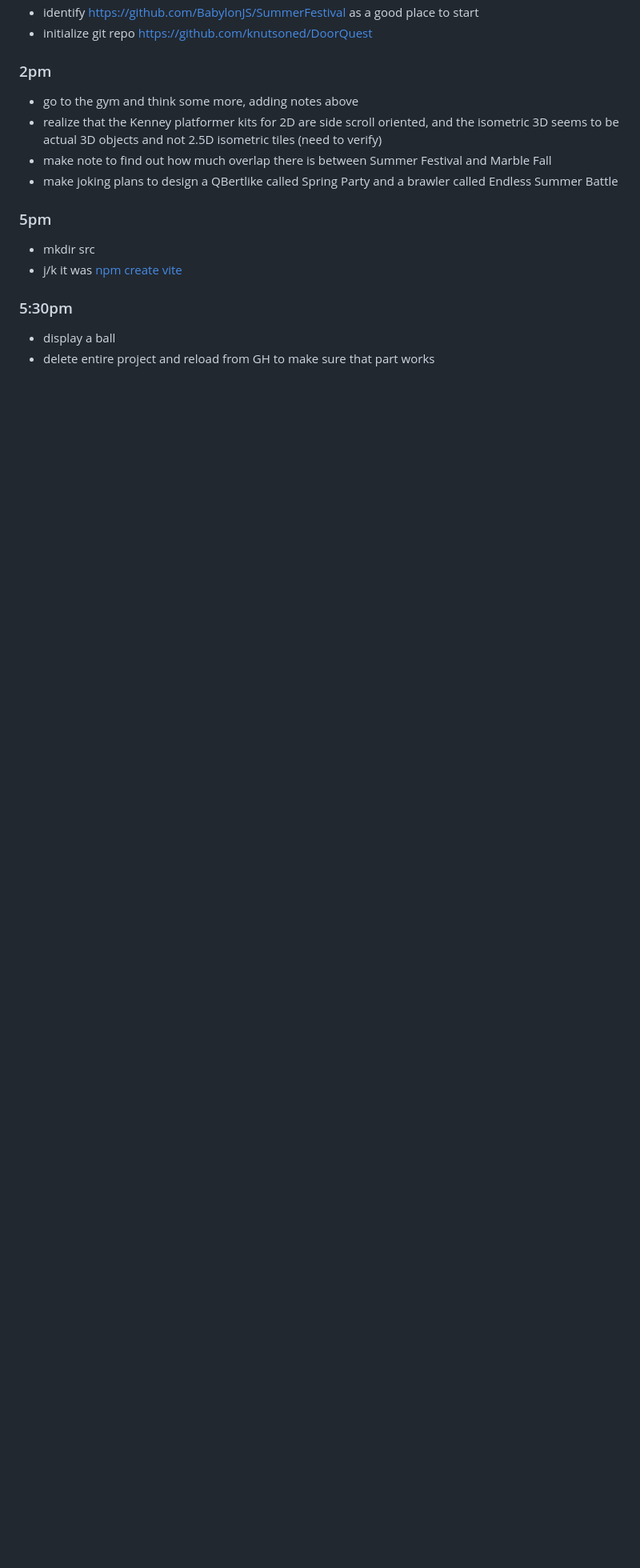
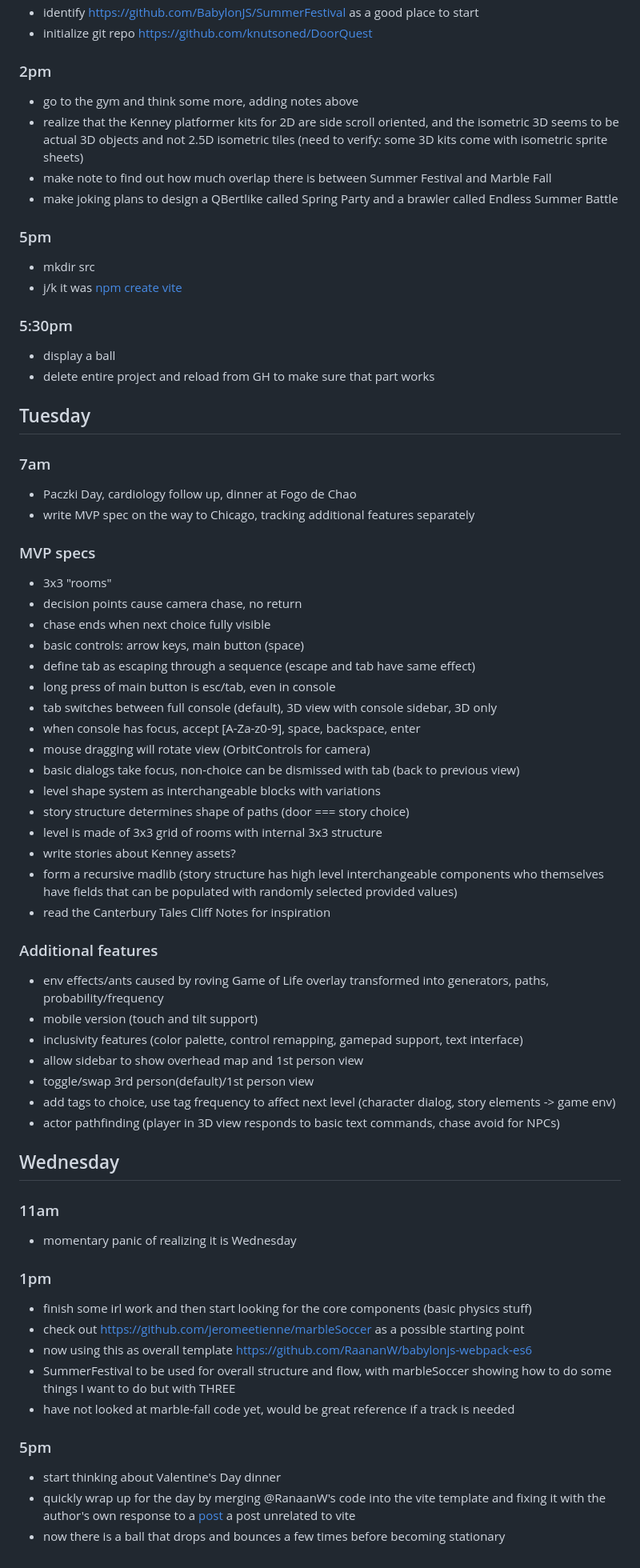
Before and after one commit to knutsoned/DoorQuest, a Markdown page: Diary.md, the part around the change. Shown at 80% size. GitHub-like rendering; blank space fills up the shorter version.

Commit message:
update log

```diff
--- a/Diary.md
+++ b/Diary.md
@@ -46,7 +46,7 @@ A 2.5D isometric or 3D fixed 3rd person platformer (refer to as 3D either way)
 - initialize git repo https://github.com/knutsoned/DoorQuest
 ### 2pm
 - go to the gym and think some more, adding notes above
-- realize that the Kenney platformer kits for 2D are side scroll oriented, and the isometric 3D seems to be actual 3D objects and not 2.5D isometric tiles (need to verify)
+- realize that the Kenney platformer kits for 2D are side scroll oriented, and the isometric 3D seems to be actual 3D objects and not 2.5D isometric tiles (need to verify: some 3D kits come with isometric sprite sheets)
 - make note to find out how much overlap there is between Summer Festival and Marble Fall
 - make joking plans to design a QBertlike called Spring Party and a brawler called Endless Summer Battle
 
@@ -57,3 +57,52 @@ A 2.5D isometric or 3D fixed 3rd person platformer (refer to as 3D either way)
 ### 5:30pm
 - display a ball
 - delete entire project and reload from GH to make sure that part works
+
+
+## Tuesday
+### 7am
+- Paczki Day, cardiology follow up, dinner at Fogo de Chao
+- write MVP spec on the way to Chicago, tracking additional features separately
+
+### MVP specs
+- 3x3 "rooms"
+- decision points cause camera chase, no return
+- chase ends when next choice fully visible
+- basic controls: arrow keys, main button (space)
+- define tab as escaping through a sequence (escape and tab have same effect)
+- long press of main button is esc/tab, even in console
+- tab switches between full console (default), 3D view with console sidebar, 3D only
+- when console has focus, accept [A-Za-z0-9], space, backspace, enter
+- mouse dragging will rotate view (OrbitControls for camera)
+- basic dialogs take focus, non-choice can be dismissed with tab (back to previous view)
+- level shape system as interchangeable blocks with variations
+- story structure determines shape of paths (door === story choice)
+- level is made of 3x3 grid of rooms with internal 3x3 structure
+- write stories about Kenney assets?
+- form a recursive madlib (story structure has high level interchangeable components who themselves have fields that can be populated with randomly selected provided values)
+- read the Canterbury Tales Cliff Notes for inspiration
+
+### Additional features
+- env effects/ants caused by roving Game of Life overlay transformed into generators, paths, probability/frequency
+- mobile version (touch and tilt support)
+- inclusivity features (color palette, control remapping, gamepad support, text interface)
+- allow sidebar to show overhead map and 1st person view
+- toggle/swap 3rd person(default)/1st person view
+- add tags to choice, use tag frequency to affect next level (character dialog, story elements -> game env)
+- actor pathfinding (player in 3D view responds to basic text commands, chase avoid for NPCs)
+
+## Wednesday
+### 11am
+- momentary panic of realizing it is Wednesday
+
+### 1pm
+- finish some irl work and then start looking for the core components (basic physics stuff)
+- check out https://github.com/jeromeetienne/marbleSoccer as a possible starting point
+- now using this as overall template https://github.com/RaananW/babylonjs-webpack-es6
+- SummerFestival to be used for overall structure and flow, with marbleSoccer showing how to do some things I want to do but with THREE
+- have not looked at marble-fall code yet, would be great reference if a track is needed
+
+### 5pm
+- start thinking about Valentine's Day dinner
+- quickly wrap up for the day by merging @RanaanW's code into the vite template and fixing it with the author's own response to a [post](https://forum.babylonjs.com/t/using-ammojs-with-babylon/26413/8) a post unrelated to vite
+- now there is a ball that drops and bounces a few times before becoming stationary
```
